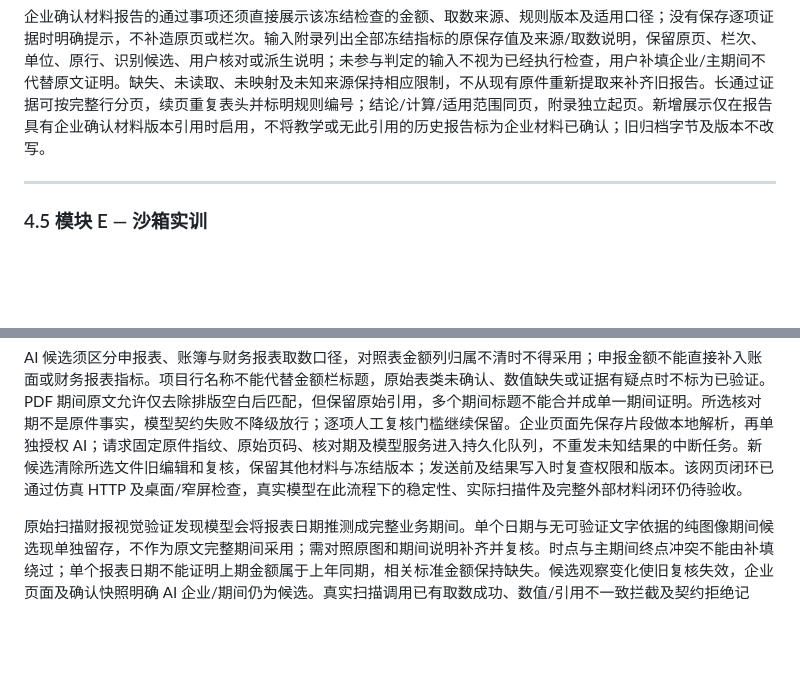
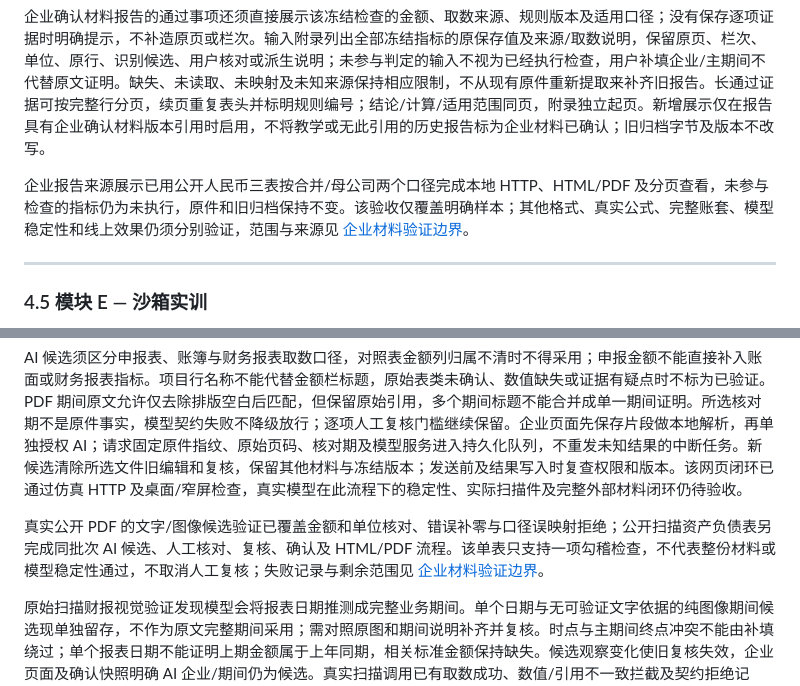
Before and after one commit to user-wangjun/TaxPearls, a Markdown page: docs/02-产品需求文档.md, 2 parts joined by grey strips. Rendered like a GitHub page; blank space fills up the shorter version.

```diff
--- a/docs/02-产品需求文档.md
+++ b/docs/02-产品需求文档.md
@@ -335,6 +335,7 @@
 
 企业确认材料报告的通过事项还须直接展示该冻结检查的金额、取数来源、规则版本及适用口径；没有保存逐项证据时明确提示，不补造原页或栏次。输入附录列出全部冻结指标的原保存值及来源/取数说明，保留原页、栏次、单位、原行、识别候选、用户核对或派生说明；未参与判定的输入不视为已经执行检查，用户补填企业/主期间不代替原文证明。缺失、未读取、未映射及未知来源保持相应限制，不从现有原件重新提取来补齐旧报告。长通过证据可按完整行分页，续页重复表头并标明规则编号；结论/计算/适用范围同页，附录独立起页。新增展示仅在报告具有企业确认材料版本引用时启用，不将教学或无此引用的历史报告标为企业材料已确认；旧归档字节及版本不改写。
 
+企业报告来源展示已用公开人民币三表按合并/母公司两个口径完成本地 HTTP、HTML/PDF 及分页查看，未参与检查的指标仍为未执行，原件和旧归档保持不变。该验收仅覆盖明确样本；其他格式、真实公式、完整账套、模型稳定性和线上效果仍须分别验证，范围与来源见 [企业材料验证边界](../TODO.md#企业材料验证边界)。
 
 ---
 
@@ -530,6 +531,7 @@ Web 服务将材料上传、规则求值、证据详情和报告导出接入工
 
 AI 候选须区分申报表、账簿与财务报表取数口径，对照表金额列归属不清时不得采用；申报金额不能直接补入账面或财务报表指标。项目行名称不能代替金额栏标题，原始表类未确认、数值缺失或证据有疑点时不标为已验证。PDF 期间原文允许仅去除排版空白后匹配，但保留原始引用，多个期间标题不能合并成单一期间证明。所选核对期不是原件事实，模型契约失败不降级放行；逐项人工复核门槛继续保留。企业页面先保存片段做本地解析，再单独授权 AI；请求固定原件指纹、原始页码、核对期及模型服务进入持久化队列，不重发未知结果的中断任务。新候选清除所选文件旧编辑和复核，保留其他材料与冻结版本；发送前及结果写入时复查权限和版本。该网页闭环已通过仿真 HTTP 及桌面/窄屏检查，真实模型在此流程下的稳定性、实际扫描件及完整外部材料闭环仍待验收。
 
+真实公开 PDF 的文字/图像候选验证已覆盖金额和单位核对、错误补零与口径误映射拒绝；公开扫描资产负债表另完成同批次 AI 候选、人工核对、复核、确认及 HTML/PDF 流程。该单表只支持一项勾稽检查，不代表整份材料或模型稳定性通过，不取消人工复核；失败记录与剩余范围见 [企业材料验证边界](../TODO.md#企业材料验证边界)。
 
 原始扫描财报视觉验证发现模型会将报表日期推测成完整业务期间。单个日期与无可验证文字依据的纯图像期间候选现单独留存，不作为原文完整期间采用；需对照原图和期间说明补齐并复核。时点与主期间终点冲突不能由补填绕过；单个报表日期不能证明上期金额属于上年同期，相关标准金额保持缺失。候选观察变化使旧复核失效，企业页面及确认快照明确 AI 企业/期间仍为候选。真实扫描调用已有取数成功、数值/引用不一致拦截及契约拒绝记录；扫描质量、完整材料闭环和模型稳定性仍待扩大验证。
 
```
Also changed, not shown: README.md (+5 -2 lines), TODO.md (+14 -3 lines).
